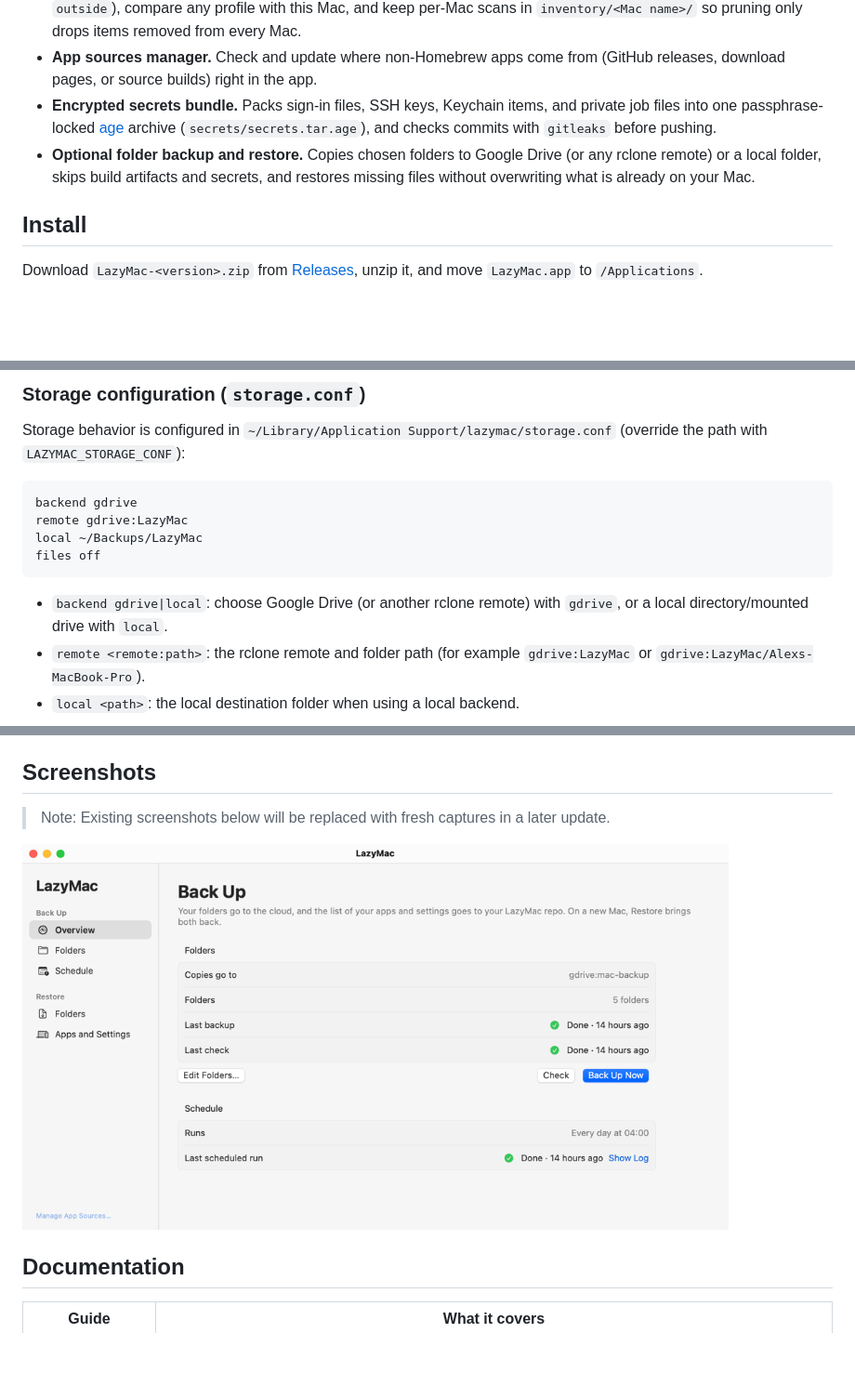
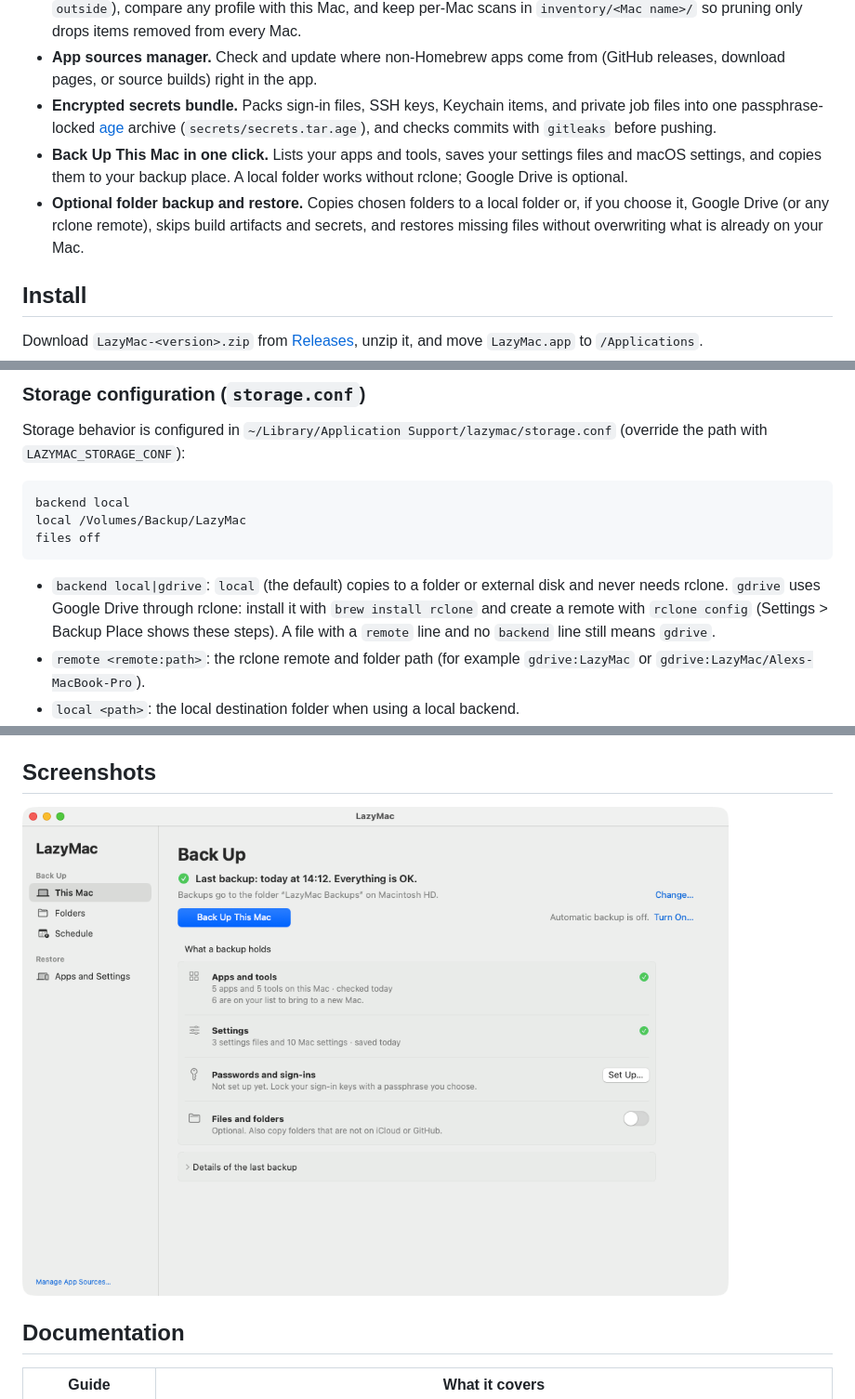
Before and after one commit to floweredao/LazyMac, a Markdown page: README.md, 3 parts joined by grey strips. Shown at 93% size. Rendered like a GitHub page; pictures changed too: docs/app.png; blank space fills up the shorter version.

````diff
--- a/README.md
+++ b/README.md
@@ -17,7 +17,8 @@ LazyMac keeps track of what is installed on your Mac and sets up your next Mac f
 - **Profiles and multi-Mac support.** Define base profiles (like `pro` or `air`) and add-on profiles (like `dev`, `light`, or `outside`), compare any profile with this Mac, and keep per-Mac scans in `inventory/<Mac name>/` so pruning only drops items removed from every Mac.
 - **App sources manager.** Check and update where non-Homebrew apps come from (GitHub releases, download pages, or source builds) right in the app.
 - **Encrypted secrets bundle.** Packs sign-in files, SSH keys, Keychain items, and private job files into one passphrase-locked [age](https://age-encryption.org) archive (`secrets/secrets.tar.age`), and checks commits with `gitleaks` before pushing.
-- **Optional folder backup and restore.** Copies chosen folders to Google Drive (or any rclone remote) or a local folder, skips build artifacts and secrets, and restores missing files without overwriting what is already on your Mac.
+- **Back Up This Mac in one click.** Lists your apps and tools, saves your settings files and macOS settings, and copies them to your backup place. A local folder works without rclone; Google Drive is optional.
+- **Optional folder backup and restore.** Copies chosen folders to a local folder or, if you choose it, Google Drive (or any rclone remote), skips build artifacts and secrets, and restores missing files without overwriting what is already on your Mac.
 
 ## Install
 
@@ -121,13 +122,12 @@ LazyMac separates catalog setup from folder backup. Folder and project backup is
 Storage behavior is configured in `~/Library/Application Support/lazymac/storage.conf` (override the path with `LAZYMAC_STORAGE_CONF`):
 
 ```text
-backend gdrive
-remote gdrive:LazyMac
-local ~/Backups/LazyMac
+backend local
+local /Volumes/Backup/LazyMac
 files off
 ```
 
-- `backend gdrive|local`: choose Google Drive (or another rclone remote) with `gdrive`, or a local directory/mounted drive with `local`.
+- `backend local|gdrive`: `local` (the default) copies to a folder or external disk and never needs rclone. `gdrive` uses Google Drive through rclone: install it with `brew install rclone` and create a remote with `rclone config` (Settings > Backup Place shows these steps). A file with a `remote` line and no `backend` line still means `gdrive`.
 - `remote <remote:path>`: the rclone remote and folder path (for example `gdrive:LazyMac` or `gdrive:LazyMac/Alexs-MacBook-Pro`).
 - `local <path>`: the local destination folder when using a local backend.
 - `files on|off`: turns scheduled folder and project backup on or off in `bin/daily.sh`. The default is `off`.
@@ -167,8 +167,6 @@ If those Keychain entries are not set, `snapshot.ts deploy` falls back to your a
 
 ## Screenshots
 
-> Note: Existing screenshots below will be replaced with fresh captures in a later update.
-
 <picture><source media="(prefers-color-scheme: dark)" srcset="docs/app-dark.png"><img src="docs/app.png" width="760" alt="LazyMac Back Up overview"></picture>
 
 ## Documentation
````
Also changed, not shown: other parts of README.md (+1 -1 lines), README-ko.md (+6 -8 lines), docs/app-dark.png, docs/app-ko-dark.png, docs/app-ko.png.
